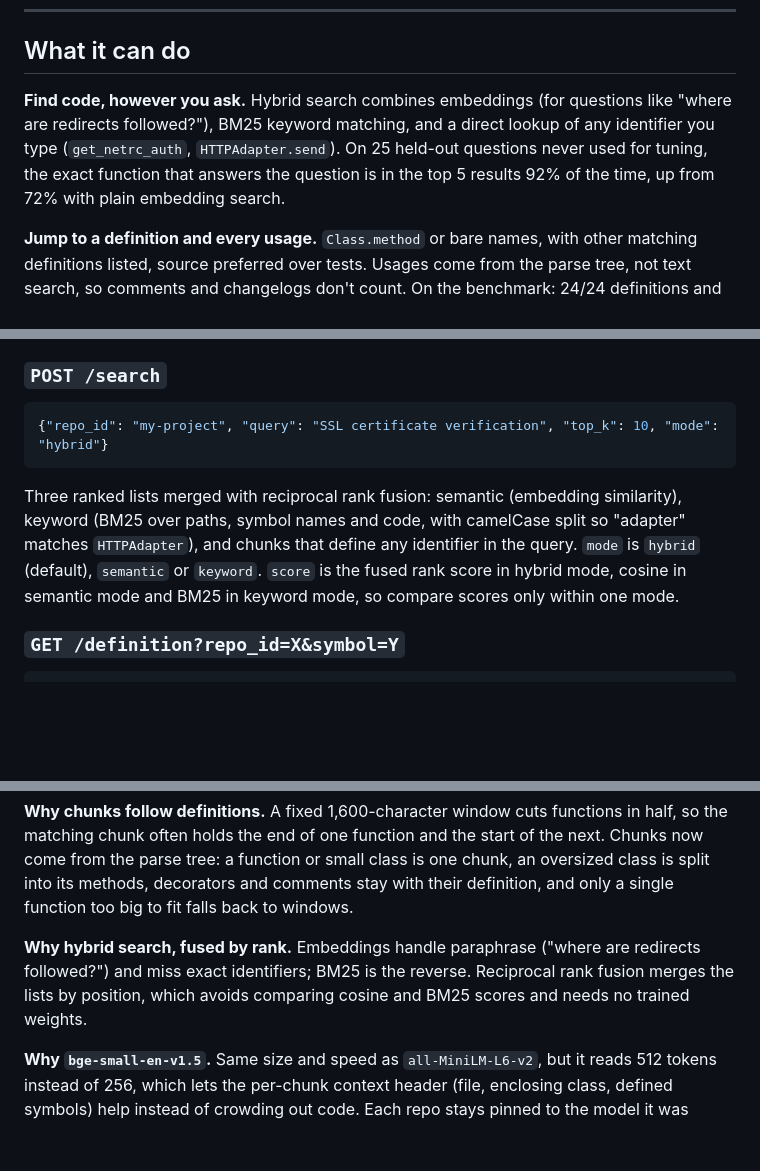
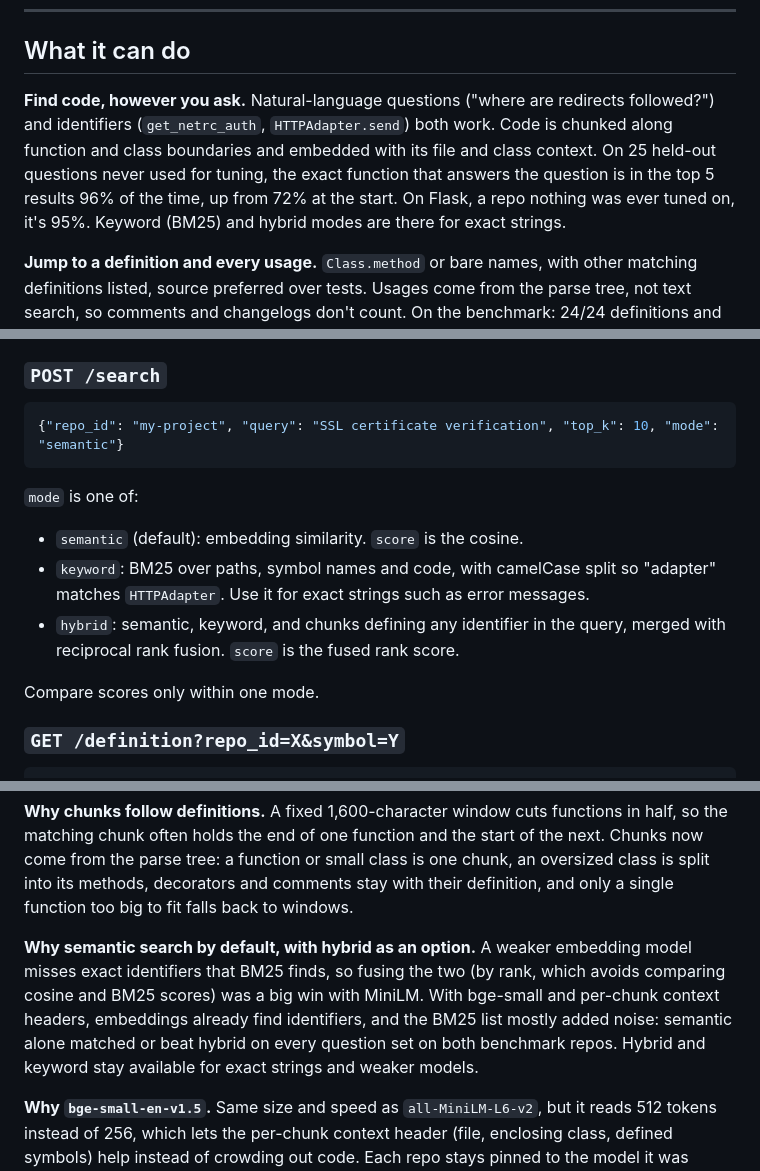
Before and after one commit to saarthakg/codebase-intel, a Markdown page: README.md, 3 parts joined by grey strips. Rendered like a GitHub page; blank space fills up the shorter version.

````diff
--- a/README.md
+++ b/README.md
@@ -14,11 +14,12 @@ Every capability is scored against a labeled benchmark on
 
 ## What it can do
 
-**Find code, however you ask.** Hybrid search combines embeddings (for questions like
-"where are redirects followed?"), BM25 keyword matching, and a direct lookup of any
-identifier you type (`get_netrc_auth`, `HTTPAdapter.send`). On 25 held-out questions never
-used for tuning, the exact function that answers the question is in the top 5 results 92% of
-the time, up from 72% with plain embedding search.
+**Find code, however you ask.** Natural-language questions ("where are redirects
+followed?") and identifiers (`get_netrc_auth`, `HTTPAdapter.send`) both work. Code is
+chunked along function and class boundaries and embedded with its file and class context.
+On 25 held-out questions never used for tuning, the exact function that answers the question
+is in the top 5 results 96% of the time, up from 72% at the start. On Flask, a repo nothing
+was ever tuned on, it's 95%. Keyword (BM25) and hybrid modes are there for exact strings.
 
 **Jump to a definition and every usage.** `Class.method` or bare names, with other matching
 definitions listed, source preferred over tests. Usages come from the parse tree, not text
@@ -295,14 +297,17 @@ query, even if `.env` changes.
 ### `POST /search`
 
 ```json
-{"repo_id": "my-project", "query": "SSL certificate verification", "top_k": 10, "mode": "hybrid"}
+{"repo_id": "my-project", "query": "SSL certificate verification", "top_k": 10, "mode": "semantic"}
 ```
 
-Three ranked lists merged with reciprocal rank fusion: semantic (embedding similarity),
-keyword (BM25 over paths, symbol names and code, with camelCase split so "adapter" matches
-`HTTPAdapter`), and chunks that define any identifier in the query. `mode` is `hybrid`
-(default), `semantic` or `keyword`. `score` is the fused rank score in hybrid mode, cosine in
-semantic mode and BM25 in keyword mode, so compare scores only within one mode.
+`mode` is one of:
+- `semantic` (default): embedding similarity. `score` is the cosine.
+- `keyword`: BM25 over paths, symbol names and code, with camelCase split so "adapter" matches
+  `HTTPAdapter`. Use it for exact strings such as error messages.
+- `hybrid`: semantic, keyword, and chunks defining any identifier in the query, merged with
+  reciprocal rank fusion. `score` is the fused rank score.
+
+Compare scores only within one mode.
 
 ### `GET /definition?repo_id=X&symbol=Y`
 
@@ -561,10 +610,12 @@ come from the parse tree: a function or small class is one chunk, an oversized c
 into its methods, decorators and comments stay with their definition, and only a single
 function too big to fit falls back to windows.
 
-**Why hybrid search, fused by rank.** Embeddings handle paraphrase ("where are redirects
-followed?") and miss exact identifiers; BM25 is the reverse. Reciprocal rank fusion merges
-the lists by position, which avoids comparing cosine and BM25 scores and needs no trained
-weights.
+**Why semantic search by default, with hybrid as an option.** A weaker embedding model
+misses exact identifiers that BM25 finds, so fusing the two (by rank, which avoids comparing
+cosine and BM25 scores) was a big win with MiniLM. With bge-small and per-chunk context
+headers, embeddings already find identifiers, and the BM25 list mostly added noise: semantic
+alone matched or beat hybrid on every question set on both benchmark repos. Hybrid and keyword
+stay available for exact strings and weaker models.
 
 **Why `bge-small-en-v1.5`.** Same size and speed as `all-MiniLM-L6-v2`, but it reads 512
 tokens instead of 256, which lets the per-chunk context header (file, enclosing class,
````
Also changed, not shown: other parts of README.md (+62 -17 lines).
